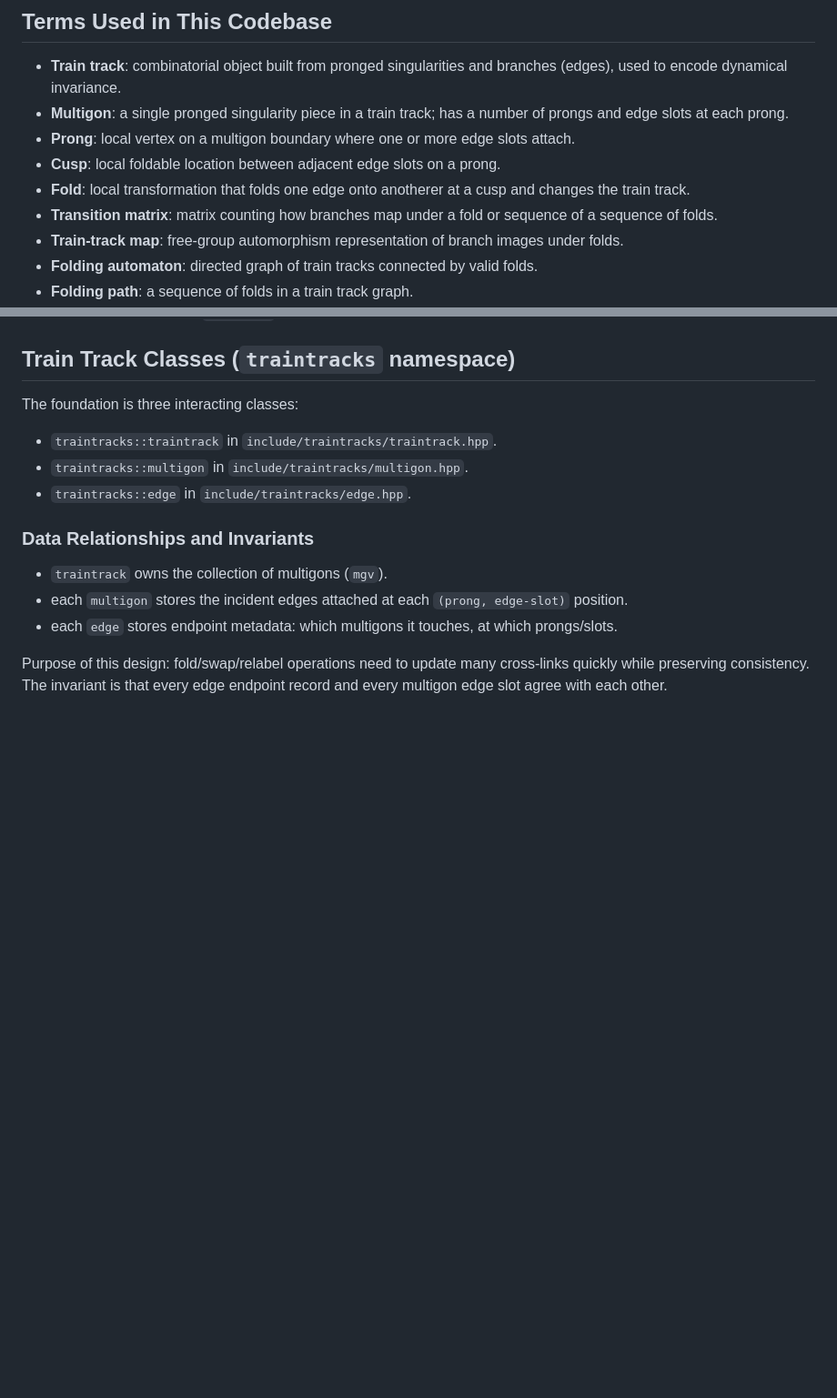
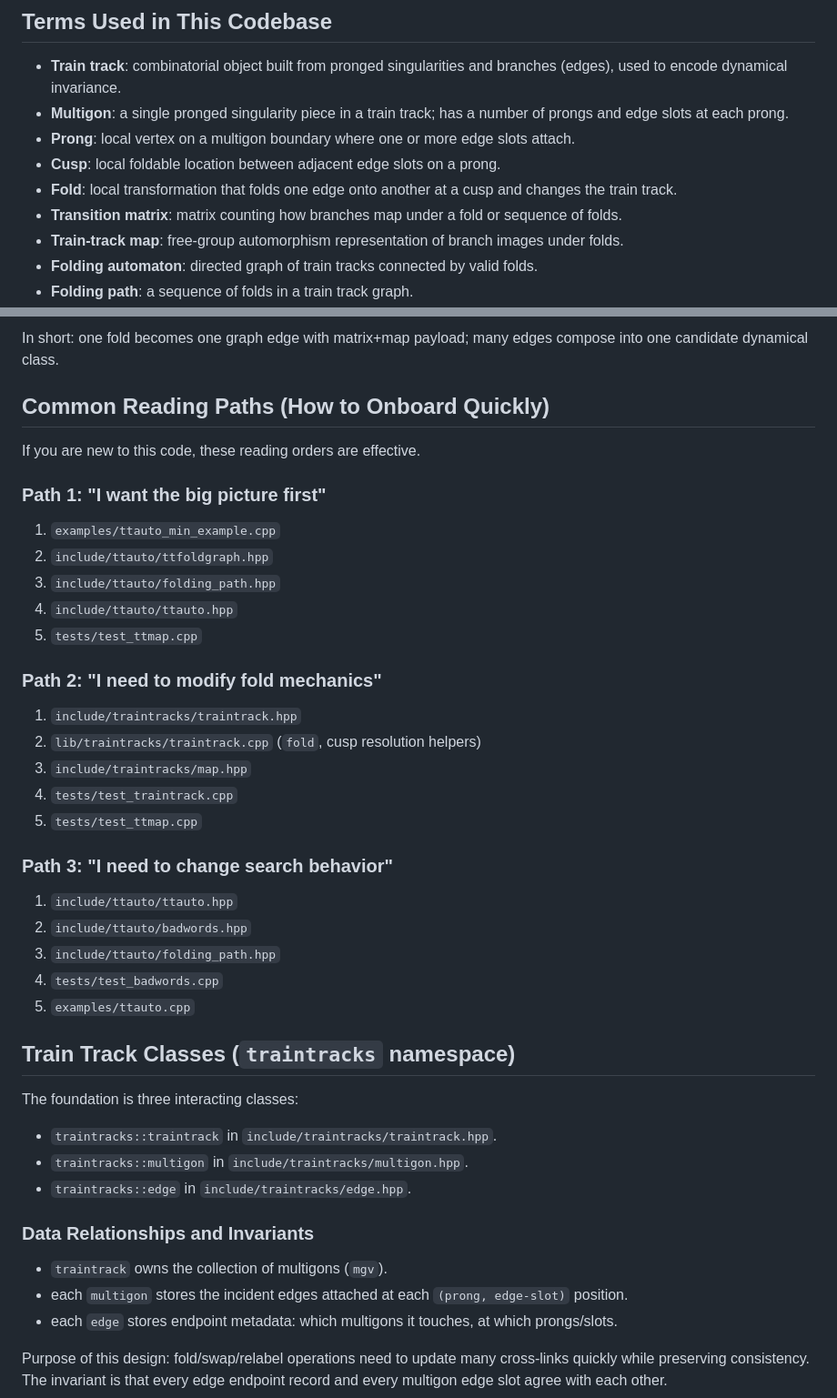
Before and after one commit to jeanluct/ttauto, a Markdown page: CODE_STRUCTURE.md, 2 parts joined by grey strips. Shown at 91% size. GitHub-like rendering; blank space fills up the shorter version.

```diff
--- a/CODE_STRUCTURE.md
+++ b/CODE_STRUCTURE.md
@@ -28,8 +28,8 @@ In concrete terms, it does three main things:
 - **Multigon**: a single pronged singularity piece in a train track; has a number of prongs and edge slots at each prong.
 - **Prong**: local vertex on a multigon boundary where one or more edge slots attach.
 - **Cusp**: local foldable location between adjacent edge slots on a prong.
-- **Fold**: local transformation that folds one edge onto anotherer at a cusp and changes the train track.
-- **Transition matrix**: matrix counting how branches map under a fold or sequence of a sequence of folds.
+- **Fold**: local transformation that folds one edge onto another at a cusp and changes the train track.
+- **Transition matrix**: matrix counting how branches map under a fold or sequence of folds.
 - **Train-track map**: free-group automorphism representation of branch images under folds.
 - **Folding automaton**: directed graph of train tracks connected by valid folds.
 - **Folding path**: a sequence of folds in a train track graph.
@@ -48,3 +112,32 @@ Most programs follow this pipeline:
+In short: one fold becomes one graph edge with matrix+map payload; many edges compose into one candidate dynamical class.
+
+## Common Reading Paths (How to Onboard Quickly)
+
+If you are new to this code, these reading orders are effective.
+
+### Path 1: "I want the big picture first"
+
+1. `examples/ttauto_min_example.cpp`
+2. `include/ttauto/ttfoldgraph.hpp`
+3. `include/ttauto/folding_path.hpp`
+4. `include/ttauto/ttauto.hpp`
+5. `tests/test_ttmap.cpp`
+
+### Path 2: "I need to modify fold mechanics"
+
+1. `include/traintracks/traintrack.hpp`
+2. `lib/traintracks/traintrack.cpp` (`fold`, cusp resolution helpers)
+3. `include/traintracks/map.hpp`
+4. `tests/test_traintrack.cpp`
+5. `tests/test_ttmap.cpp`
+
+### Path 3: "I need to change search behavior"
+
+1. `include/ttauto/ttauto.hpp`
+2. `include/ttauto/badwords.hpp`
+3. `include/ttauto/folding_path.hpp`
+4. `tests/test_badwords.cpp`
+5. `examples/ttauto.cpp`
 
 ## Train Track Classes (`traintracks` namespace)
 
```
Also changed, not shown: other parts of CODE_STRUCTURE.md (+64 -0 lines).
